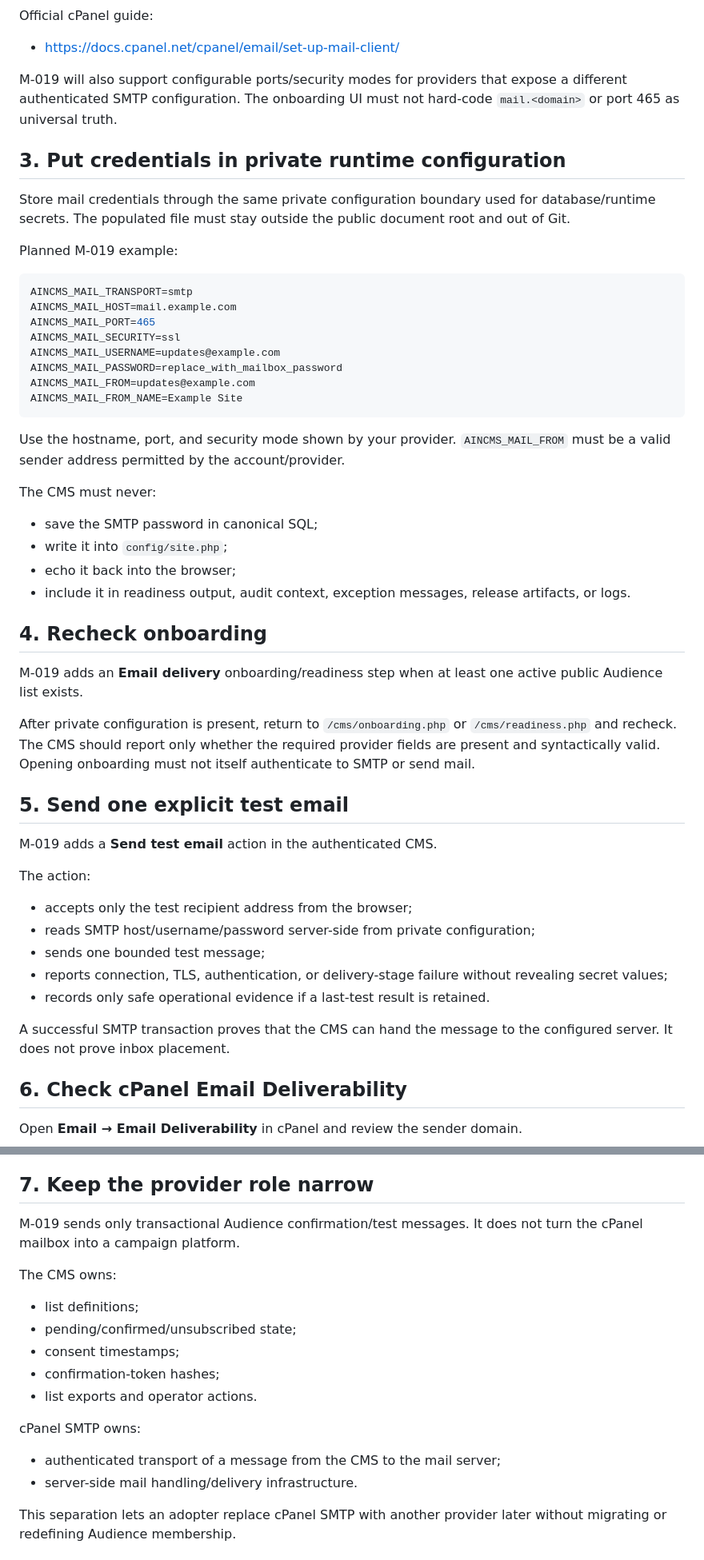
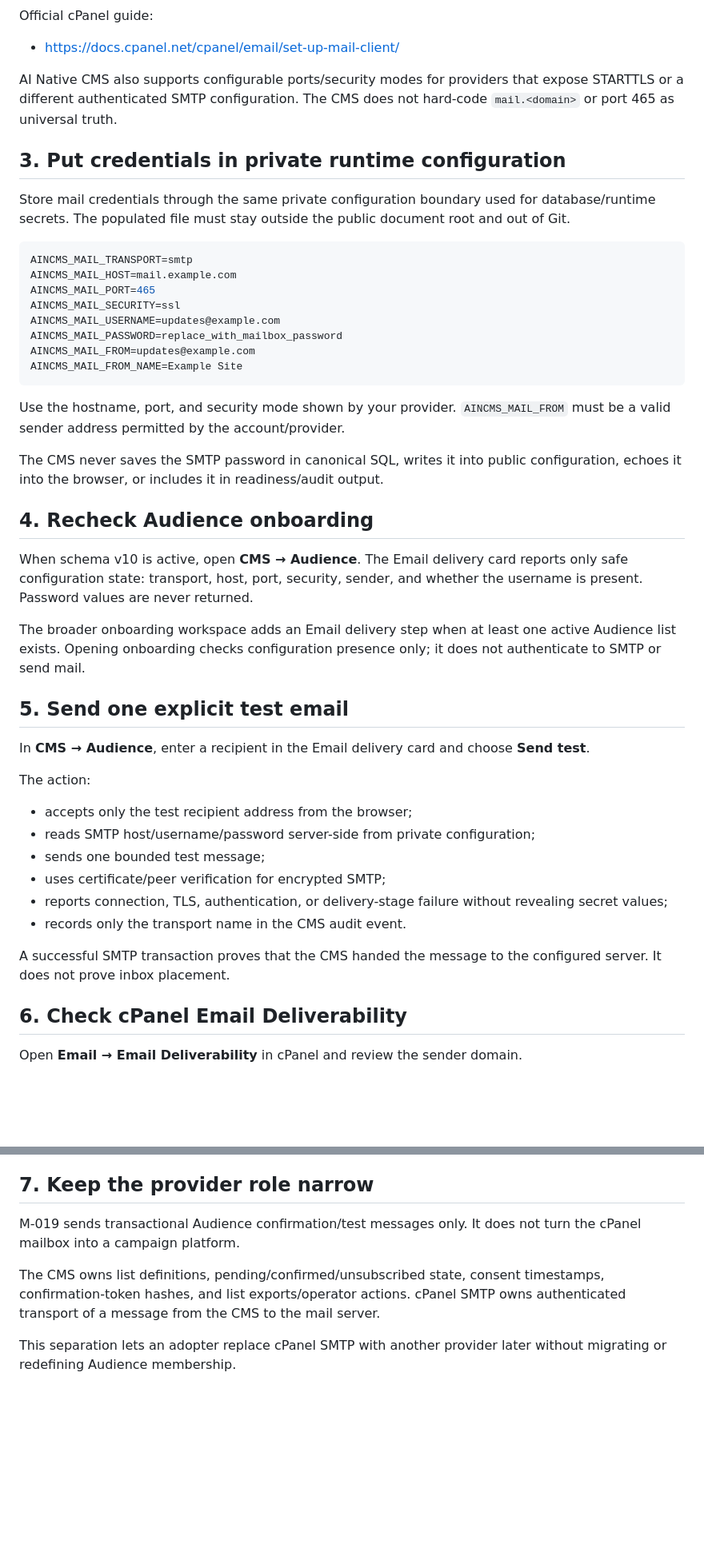
Before and after one commit to jo90-afk/ai-native-cms, a Markdown page: docs/CPANEL-EMAIL.md, 2 parts joined by grey strips. Shown at 80% size. GitHub-like rendering; blank space fills up the shorter version.

Commit message:
docs: align cPanel guide with implemented transport

````diff
--- a/docs/CPANEL-EMAIL.md
+++ b/docs/CPANEL-EMAIL.md
@@ -37,13 +37,11 @@ Official cPanel guide:
 
 - https://docs.cpanel.net/cpanel/email/set-up-mail-client/
 
-M-019 will also support configurable ports/security modes for providers that expose a different authenticated SMTP configuration. The onboarding UI must not hard-code `mail.<domain>` or port 465 as universal truth.
+AI Native CMS also supports configurable ports/security modes for providers that expose STARTTLS or a different authenticated SMTP configuration. The CMS does not hard-code `mail.<domain>` or port 465 as universal truth.
 
 ## 3. Put credentials in private runtime configuration
 
 Store mail credentials through the same private configuration boundary used for database/runtime secrets. The populated file must stay outside the public document root and out of Git.
-
-Planned M-019 example:
 
 ```ini
 AINCMS_MAIL_TRANSPORT=smtp
@@ -58,32 +56,28 @@ AINCMS_MAIL_FROM_NAME=Example Site
 
 Use the hostname, port, and security mode shown by your provider. `AINCMS_MAIL_FROM` must be a valid sender address permitted by the account/provider.
 
-The CMS must never:
+The CMS never saves the SMTP password in canonical SQL, writes it into public configuration, echoes it into the browser, or includes it in readiness/audit output.
 
-- save the SMTP password in canonical SQL;
-- write it into `config/site.php`;
-- echo it back into the browser;
-- include it in readiness output, audit context, exception messages, release artifacts, or logs.
+## 4. Recheck Audience onboarding
 
-## 4. Recheck onboarding
+When schema v10 is active, open **CMS → Audience**. The Email delivery card reports only safe configuration state: transport, host, port, security, sender, and whether the username is present. Password values are never returned.
 
-M-019 adds an **Email delivery** onboarding/readiness step when at least one active public Audience list exists.
-
-After private configuration is present, return to `/cms/onboarding.php` or `/cms/readiness.php` and recheck. The CMS should report only whether the required provider fields are present and syntactically valid. Opening onboarding must not itself authenticate to SMTP or send mail.
+The broader onboarding workspace adds an Email delivery step when at least one active Audience list exists. Opening onboarding checks configuration presence only; it does not authenticate to SMTP or send mail.
 
 ## 5. Send one explicit test email
 
-M-019 adds a **Send test email** action in the authenticated CMS.
+In **CMS → Audience**, enter a recipient in the Email delivery card and choose **Send test**.
 
 The action:
 
 - accepts only the test recipient address from the browser;
 - reads SMTP host/username/password server-side from private configuration;
 - sends one bounded test message;
+- uses certificate/peer verification for encrypted SMTP;
 - reports connection, TLS, authentication, or delivery-stage failure without revealing secret values;
-- records only safe operational evidence if a last-test result is retained.
+- records only the transport name in the CMS audit event.
 
-A successful SMTP transaction proves that the CMS can hand the message to the configured server. It does not prove inbox placement.
+A successful SMTP transaction proves that the CMS handed the message to the configured server. It does not prove inbox placement.
 
 ## 6. Check cPanel Email Deliverability
 
@@ -99,20 +93,9 @@ If DNS is hosted somewhere other than the cPanel server, cPanel may show suggest
 
 ## 7. Keep the provider role narrow
 
-M-019 sends only transactional Audience confirmation/test messages. It does not turn the cPanel mailbox into a campaign platform.
+M-019 sends transactional Audience confirmation/test messages only. It does not turn the cPanel mailbox into a campaign platform.
 
-The CMS owns:
-
-- list definitions;
-- pending/confirmed/unsubscribed state;
-- consent timestamps;
-- confirmation-token hashes;
-- list exports and operator actions.
-
-cPanel SMTP owns:
-
-- authenticated transport of a message from the CMS to the mail server;
-- server-side mail handling/delivery infrastructure.
+The CMS owns list definitions, pending/confirmed/unsubscribed state, consent timestamps, confirmation-token hashes, and list exports/operator actions. cPanel SMTP owns authenticated transport of a message from the CMS to the mail server.
 
 This separation lets an adopter replace cPanel SMTP with another provider later without migrating or redefining Audience membership.
 
````
Also changed, not shown: other parts of docs/CPANEL-EMAIL.md (+2 -12 lines).
